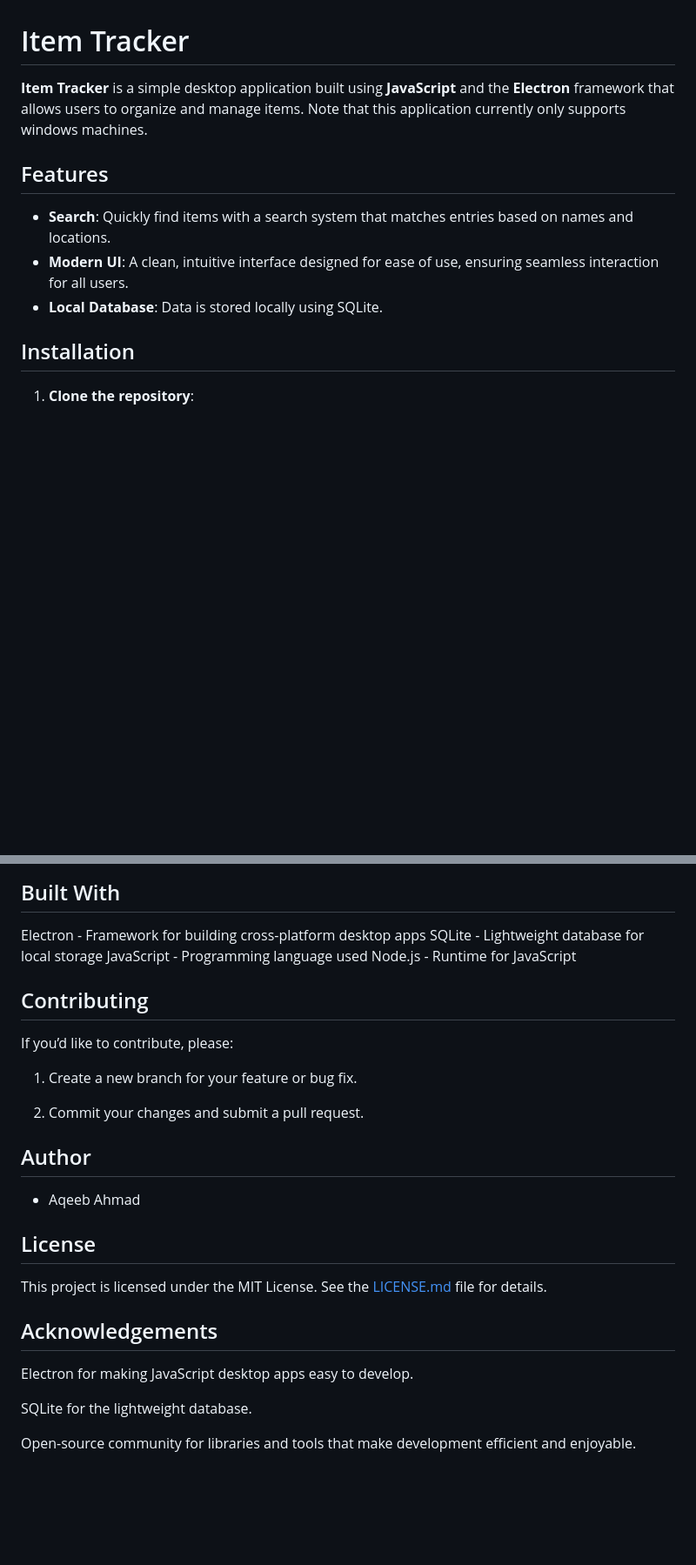
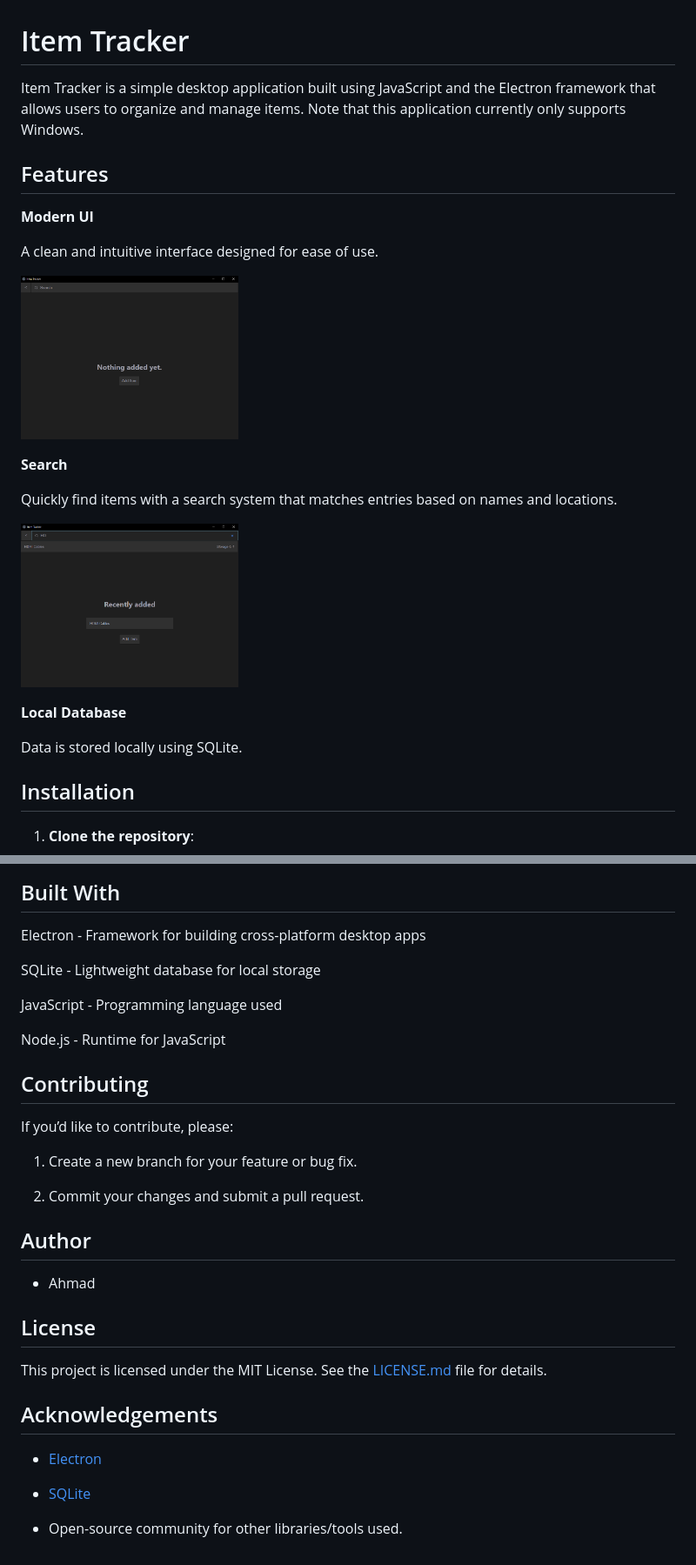
Before and after one commit to AAhmad404/Item-Tracker, a Markdown page: README.md, 2 parts joined by grey strips. Shown: that part at 87% size. Drawn GitHub-style; pictures changed too: readme-assets/home.png (added), readme-assets/search.png (added); blank space fills up the shorter version.

Commit message:
Docs: Added visuals to the README.md

```diff
--- a/README.md
+++ b/README.md
@@ -1,12 +1,25 @@
 # Item Tracker
 
-**Item Tracker** is a simple desktop application built using **JavaScript** and the **Electron** framework that allows users to organize and manage items. Note that this application currently only supports windows machines.
+Item Tracker is a simple desktop application built using JavaScript and the Electron framework that allows
+users to organize and manage items. Note that this application currently only supports Windows.
 
 ## Features
 
-- **Search**: Quickly find items with a search system that matches entries based on names and locations.
-- **Modern UI**: A clean, intuitive interface designed for ease of use, ensuring seamless interaction for all users.
-- **Local Database**: Data is stored locally using SQLite.
+**Modern UI**
+
+A clean and intuitive interface designed for ease of use.
+
+<img src="readme-assets/home.png" alt="Home Image" width="250"><br>
+
+**Search**
+
+Quickly find items with a search system that matches entries based on names and locations.
+
+<img src="readme-assets/search.png" alt="Search Image" width="250"><br>
+
+**Local Database**
+
+Data is stored locally using SQLite.
 
 ## Installation
 
@@ -38,8 +51,11 @@
 ## Built With
 
 Electron - Framework for building cross-platform desktop apps
+
 SQLite - Lightweight database for local storage
+
 JavaScript - Programming language used
+
 Node.js - Runtime for JavaScript
 
 ## Contributing
@@ -52,7 +68,7 @@ If you’d like to contribute, please:
 
 ## Author
 
-- Aqeeb Ahmad
+- Ahmad
 
 ## License
 
@@ -60,8 +76,8 @@ This project is licensed under the MIT License. See the [LICENSE.md](LICENSE.md)
 
 ## Acknowledgements
 
-Electron for making JavaScript desktop apps easy to develop.
+- [Electron](https://www.electronjs.org/)
 
-SQLite for the lightweight database.
+- [SQLite](https://www.sqlite.org/)
 
-Open-source community for libraries and tools that make development efficient and enjoyable.
+- Open-source community for other libraries/tools used.
```
